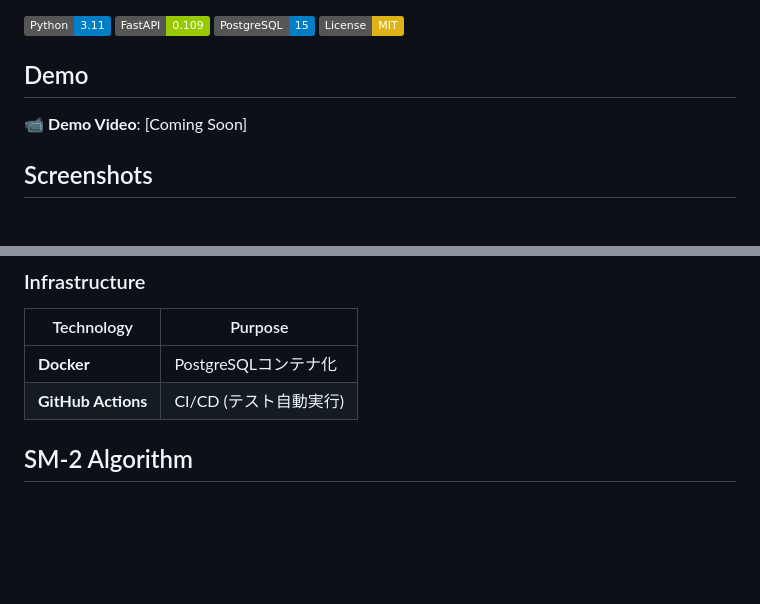
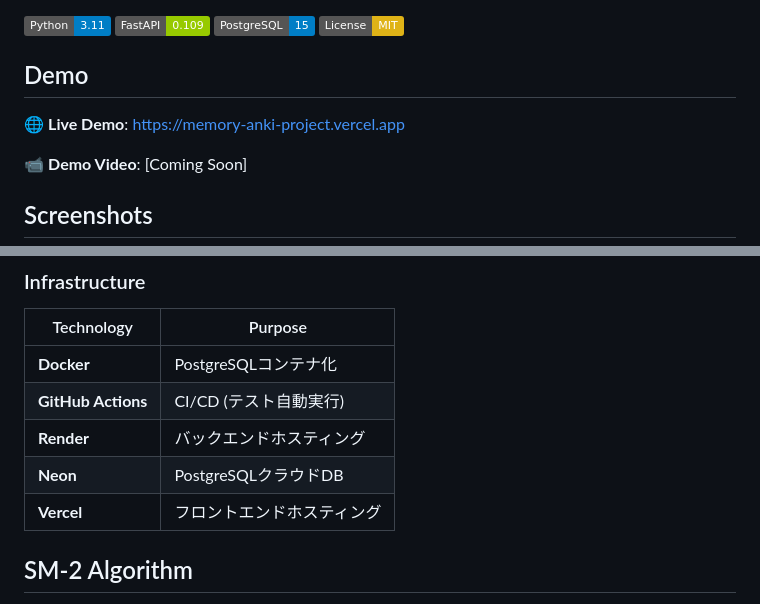
Before and after one commit to ryo911-pors/memory-anki-project, a Markdown page: anki-saas/README.md, 2 parts joined by grey strips. GitHub-like rendering; badges without logos; blank space fills up the shorter version.

Commit message:
docs: add live demo URL and cloud infrastructure to README
- Add Vercel live demo link
- Add Render, Neon, Vercel to tech stack

Co-Authored-By: Claude Opus 4.5 <noreply@anthropic.com>

```diff
--- a/anki-saas/README.md
+++ b/anki-saas/README.md
@@ -8,6 +8,8 @@
 ![License](https://img.shields.io/badge/License-MIT-yellow)
 
 ## Demo
+
+🌐 **Live Demo**: [https://memory-anki-project.vercel.app](https://memory-anki-project.vercel.app)
 
 📹 **Demo Video**: [Coming Soon]
 
@@ -94,6 +96,9 @@
 |------------|---------|
 | **Docker** | PostgreSQLコンテナ化 |
 | **GitHub Actions** | CI/CD (テスト自動実行) |
+| **Render** | バックエンドホスティング |
+| **Neon** | PostgreSQLクラウドDB |
+| **Vercel** | フロントエンドホスティング |
 
 ## SM-2 Algorithm
 
```
